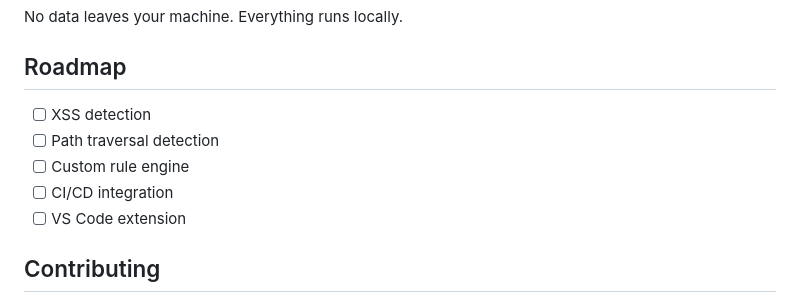
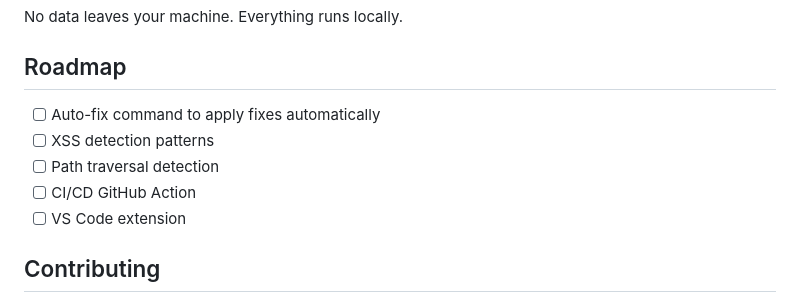
Before and after one commit to dinakars777/ai-code-guardian, a Markdown page: README.md, the part around the change. GitHub-like rendering.

Commit message:
docs: update roadmap to reflect implemented features

```diff
--- a/README.md
+++ b/README.md
@@ -140,10 +140,10 @@ No data leaves your machine. Everything runs locally.
 
 ## Roadmap
 
-- [ ] XSS detection
+- [ ] Auto-fix command to apply fixes automatically
+- [ ] XSS detection patterns
 - [ ] Path traversal detection
-- [ ] Custom rule engine
-- [ ] CI/CD integration
+- [ ] CI/CD GitHub Action
 - [ ] VS Code extension
 
 ## Contributing
```
